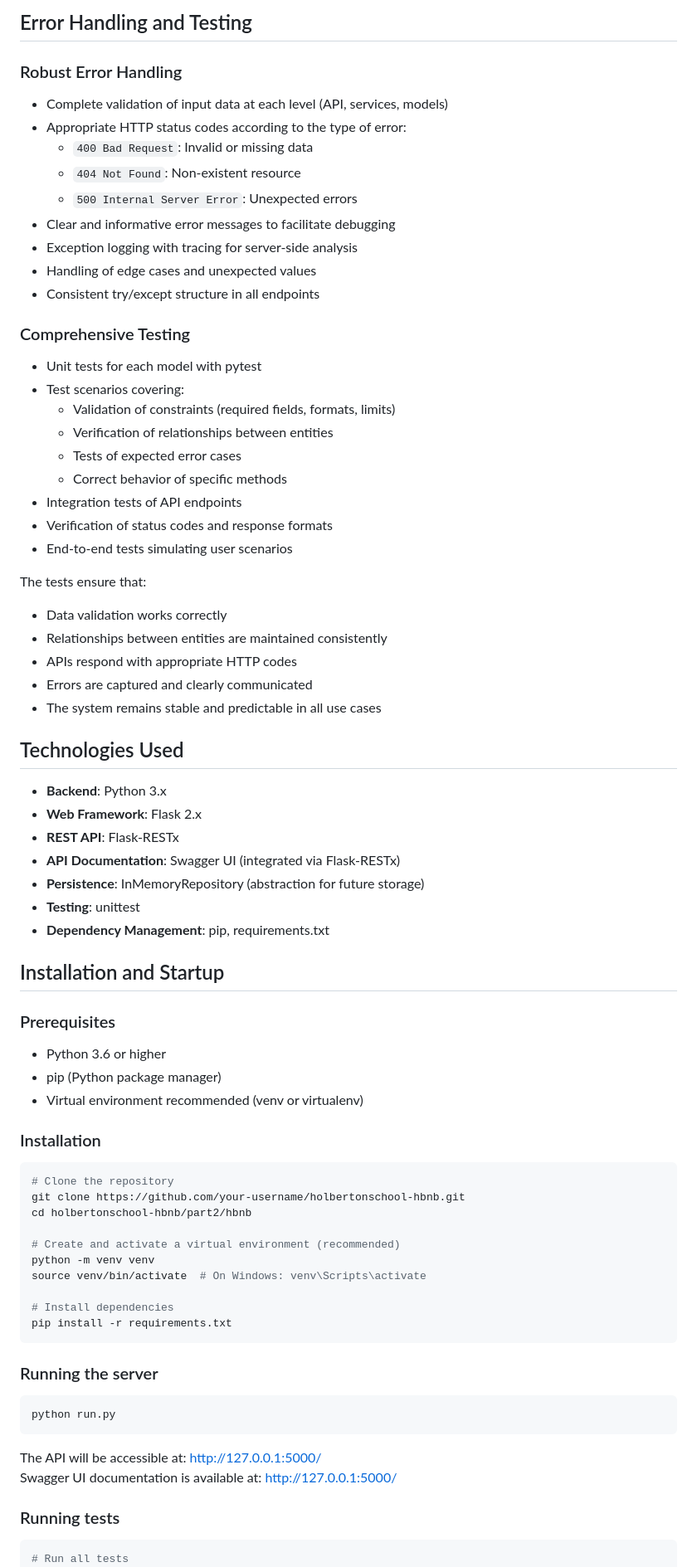
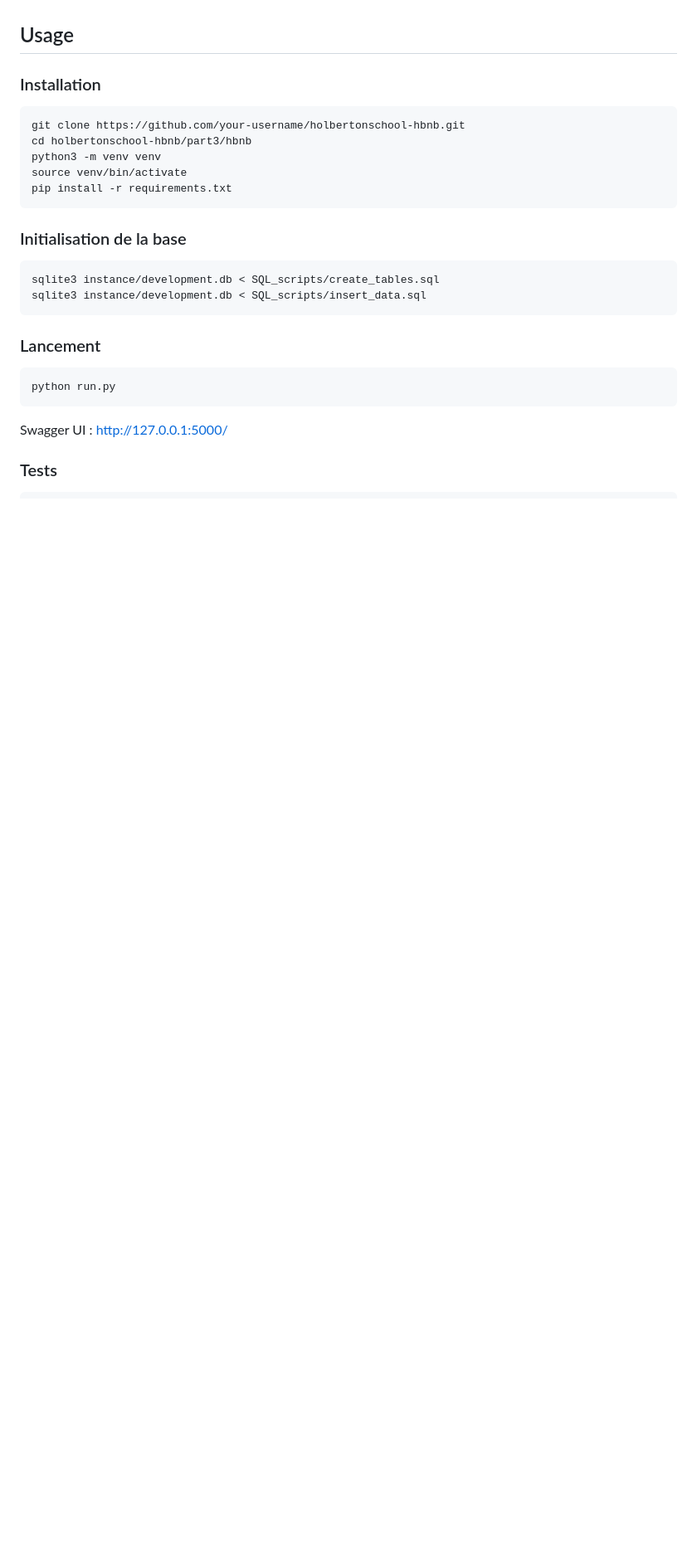
Before and after one commit to Steph974-Git/holbertonschool-hbnb, a Markdown page: part3/hbnb/README.md, the part around the change printed below. Shown: that part at 83% size. Rendered like a GitHub page; blank space fills up the shorter version.

````diff
--- a/part3/hbnb/README.md
+++ b/part3/hbnb/README.md
@@ -96,74 +86,31 @@ Each resource has a complete set of CRUD endpoints:
-## Error Handling and Testing
-
-### Robust Error Handling
-- Complete validation of input data at each level (API, services, models)
-- Appropriate HTTP status codes according to the type of error:
-  - `400 Bad Request`: Invalid or missing data
-  - `404 Not Found`: Non-existent resource
-  - `500 Internal Server Error`: Unexpected errors
-- Clear and informative error messages to facilitate debugging
-- Exception logging with tracing for server-side analysis
-- Handling of edge cases and unexpected values
-- Consistent try/except structure in all endpoints
-
-### Comprehensive Testing
-- Unit tests for each model with pytest
-- Test scenarios covering:
-  - Validation of constraints (required fields, formats, limits)
-  - Verification of relationships between entities
-  - Tests of expected error cases
-  - Correct behavior of specific methods
-- Integration tests of API endpoints
-- Verification of status codes and response formats
-- End-to-end tests simulating user scenarios
-
-The tests ensure that:
-- Data validation works correctly
-- Relationships between entities are maintained consistently
-- APIs respond with appropriate HTTP codes
-- Errors are captured and clearly communicated
-- The system remains stable and predictable in all use cases
-
-## Technologies Used
-
-- **Backend**: Python 3.x
-- **Web Framework**: Flask 2.x
-- **REST API**: Flask-RESTx
-- **API Documentation**: Swagger UI (integrated via Flask-RESTx)
-- **Persistence**: InMemoryRepository (abstraction for future storage)
-- **Testing**: unittest
-- **Dependency Management**: pip, requirements.txt
-
-## Installation and Startup
-
-### Prerequisites
-- Python 3.6 or higher
-- pip (Python package manager)
-- Virtual environment recommended (venv or virtualenv)
+## Usage
 
 ### Installation
+
 ```bash
-# Clone the repository
 git clone https://github.com/your-username/holbertonschool-hbnb.git
-cd holbertonschool-hbnb/part2/hbnb
-
-# Create and activate a virtual environment (recommended)
-python -m venv venv
-source venv/bin/activate  # On Windows: venv\Scripts\activate
-
-# Install dependencies
+cd holbertonschool-hbnb/part3/hbnb
+python3 -m venv venv
+source venv/bin/activate
 pip install -r requirements.txt
 ```
 
-### Running the server
+### Initialisation de la base
+
+```bash
+sqlite3 instance/development.db < SQL_scripts/create_tables.sql
+sqlite3 instance/development.db < SQL_scripts/insert_data.sql
+```
+
+### Lancement
+
 ```bash
 python run.py
 ```
 
-The API will be accessible at: http://127.0.0.1:5000/
-Swagger UI documentation is available at: http://127.0.0.1:5000/
+Swagger UI : http://127.0.0.1:5000/
 
-### Running tests
+### Tests
+
 ```bash
-# Run all tests
 pytest
````
Also changed, not shown: other parts of part3/hbnb/README.md (+81 -143 lines).
